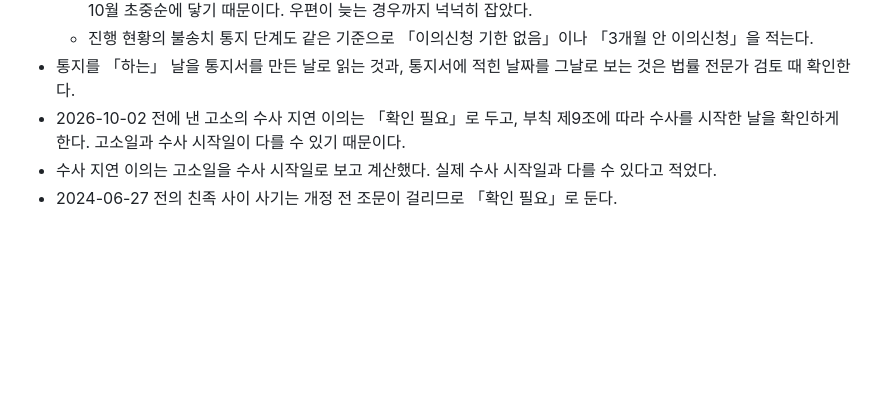
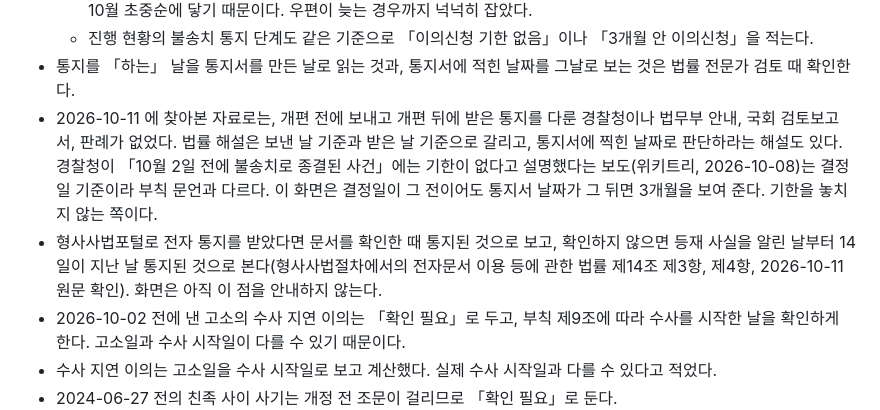
Before and after one commit to BudongJW/gihanjigi, a Markdown page: docs/시제품-설명.md, the part around the change. GitHub-like rendering; blank space fills up the shorter version.

Commit message:
부칙 제7조 경계 사례를 찾아본 자료와 전자 통지의 통지일을 문서에 적음
- 개편 전에 보내고 개편 뒤에 받은 통지를 다룬 공식 안내, 국회 검토보고서, 판례는 찾지 못했고, 해설은 보낸 날과 받은 날 기준으로 갈린다고 적었다. 경찰청의 「10월 2일 전 종결 사건」 설명 보도는 결정일 기준이라 문언과 다르다는 점도 적었다
- 형사사법포털 전자 통지는 확인한 때, 확인하지 않으면 등재 알림 뒤 14일이 지난 날 통지된 것으로 본다(전자문서법 제14조 제3항, 제4항). 화면은 아직 안내하지 않는다

Co-Authored-By: Claude Opus 5.5 <noreply@anthropic.com>

```diff
--- a/docs/시제품-설명.md
+++ b/docs/시제품-설명.md
@@ -82,6 +82,14 @@ XML 로 맞췄고, 요지를 고칠 곳은 없었다. 새로 넣는 조문을
   - 진행 현황의 불송치 통지 단계도 같은 기준으로 「이의신청 기한 없음」이나 「3개월 안 이의신청」을 적는다.
 - 통지를 「하는」 날을 통지서를 만든 날로 읽는 것과, 통지서에 적힌 날짜를 그날로 보는 것은 법률 전문가 검토 때
   확인한다.
+- 2026-10-11 에 찾아본 자료로는, 개편 전에 보내고 개편 뒤에 받은 통지를 다룬 경찰청이나 법무부 안내, 국회
+  검토보고서, 판례가 없었다. 법률 해설은 보낸 날 기준과 받은 날 기준으로 갈리고, 통지서에 찍힌 날짜로 판단하라는
+  해설도 있다. 경찰청이 「10월 2일 전에 불송치로 종결된 사건」에는 기한이 없다고 설명했다는 보도(위키트리,
+  2026-10-08)는 결정일 기준이라 부칙 문언과 다르다. 이 화면은 결정일이 그 전이어도 통지서 날짜가 그 뒤면 3개월을
+  보여 준다. 기한을 놓치지 않는 쪽이다.
+- 형사사법포털로 전자 통지를 받았다면 문서를 확인한 때 통지된 것으로 보고, 확인하지 않으면 등재 사실을 알린 날부터
+  14일이 지난 날 통지된 것으로 본다(형사사법절차에서의 전자문서 이용 등에 관한 법률 제14조 제3항, 제4항,
+  2026-10-11 원문 확인). 화면은 아직 이 점을 안내하지 않는다.
 - 2026-10-02 전에 낸 고소의 수사 지연 이의는 「확인 필요」로 두고, 부칙 제9조에 따라 수사를 시작한 날을 확인하게
   한다. 고소일과 수사 시작일이 다를 수 있기 때문이다.
 - 수사 지연 이의는 고소일을 수사 시작일로 보고 계산했다. 실제 수사 시작일과 다를 수 있다고 적었다.
```
